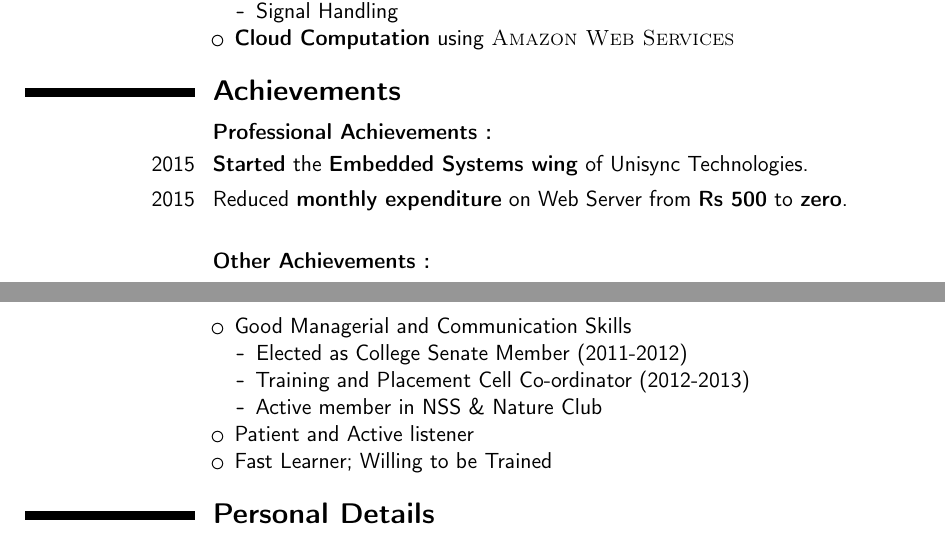
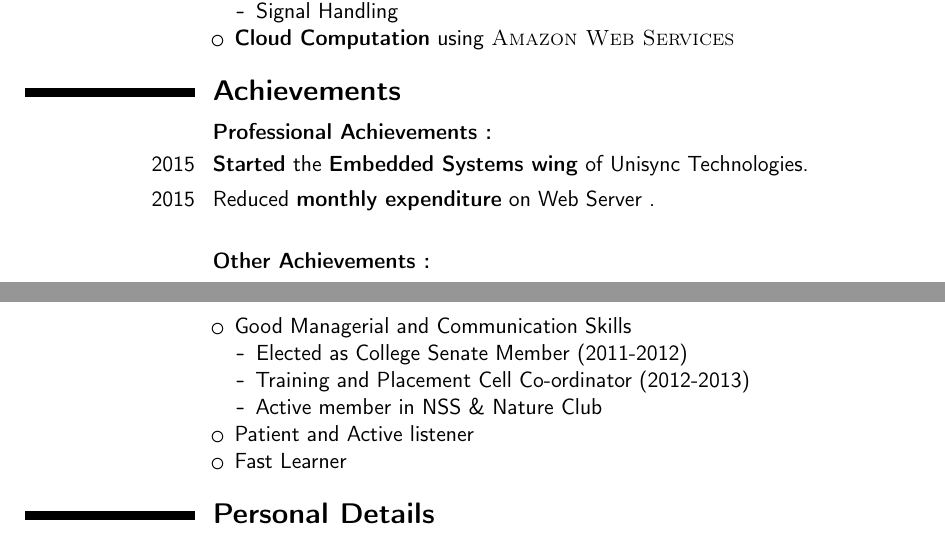
Before and after one commit to SarathM1/Resume, a LaTeX CV (Sarath_Resume.tex): two parts of pages 2 and 3 of 3, joined at a grey line, cut so that both start at the same text. Compiled offline with pdfLaTeX.

Commit message:
November 30 2015

```diff
--- a/Sarath_Resume.tex
+++ b/Sarath_Resume.tex
@@ -207,7 +207,7 @@ Detailed achievements:
 \section{\textbf{Achievements}}
 \cvitem{}{\textbf{Professional Achievements :}}
 \cvitem{2015}{\textbf{Started} the \textbf{Embedded Systems wing} of Unisync Technologies.}
-\cvitem{2015}{Reduced \textbf{monthly expenditure} on Web Server from \textbf{Rs 500} to \textbf{zero}.\newline{}}
+\cvitem{2015}{Reduced \textbf{monthly expenditure} on Web Server .\newline{}}
 
 \cvitem{}{\textbf{Other Achievements : }}
 \cvitem{2014}{The Project \textbf{"Hexapod"} was selected as \textbf{Top 13} in  the \textbf{Finals} in \textbf{State Level Project Competition}: SRISHTI 2014 held at \textsc{Saintgits} College, Kottayam}
@@ -244,7 +244,7 @@ Detailed achievements:
 		\item Active member in NSS \&\  Nature Club
 	\end{itemize}
 		\item Patient and Active listener
-		\item Fast Learner; Willing to be Trained
+		\item Fast Learner
 \end{itemize}
 }
 
```
Also changed, not shown: Sarath_Resume.pdf.
